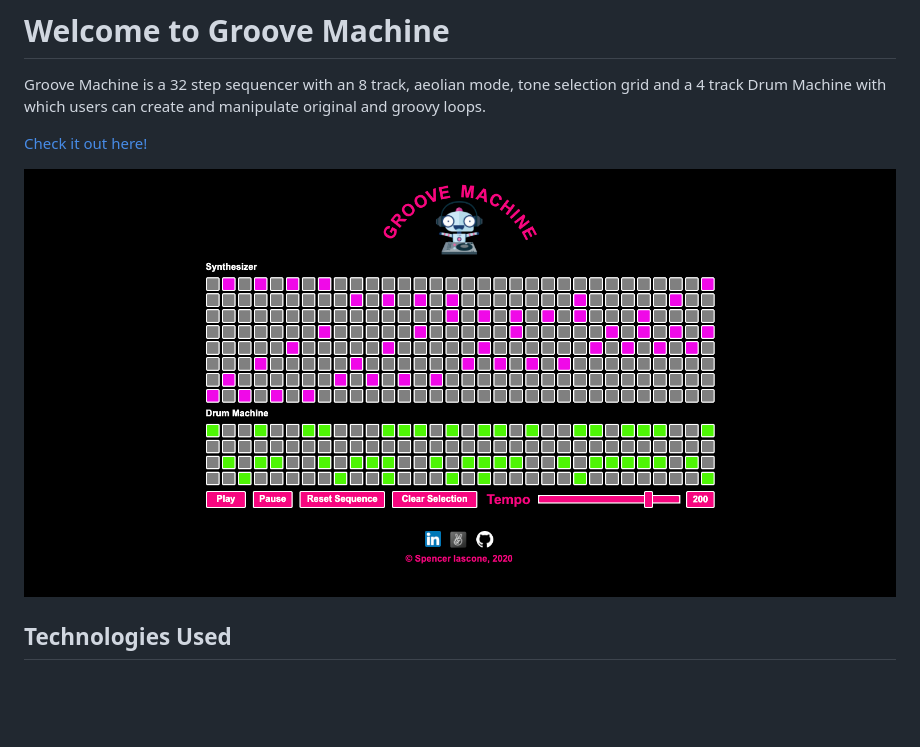
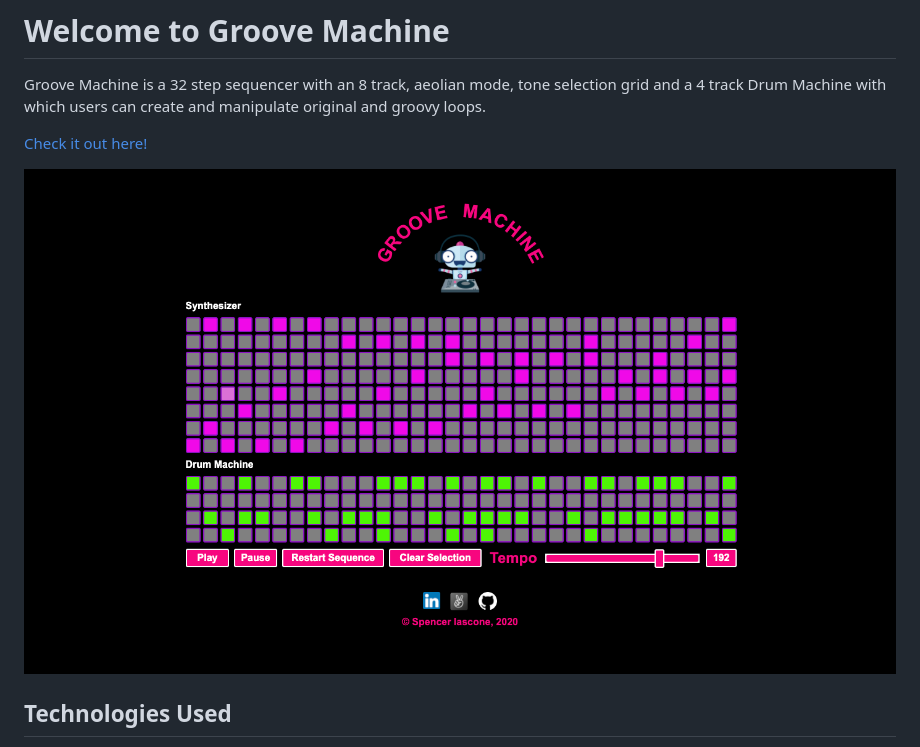
Before and after one commit to siascone/grooveMachine, a Markdown page: README.md, the part around the change. GitHub-like rendering; pictures changed too: assets/grooveMachine2.png (deleted), assets/grooveMachine3.png (added); blank space fills up the shorter version.

```diff
--- a/README.md
+++ b/README.md
@@ -4,7 +4,7 @@ Groove Machine is a 32 step sequencer with an 8 track, aeolian mode, tone select
 
 [Check it out here!](https://siascone.github.io/grooveMachine/)
 
-![web-view](assets/grooveMachine2.png)
+![web-view](assets/grooveMachine3.png)
 
 ## Technologies Used
 
```
